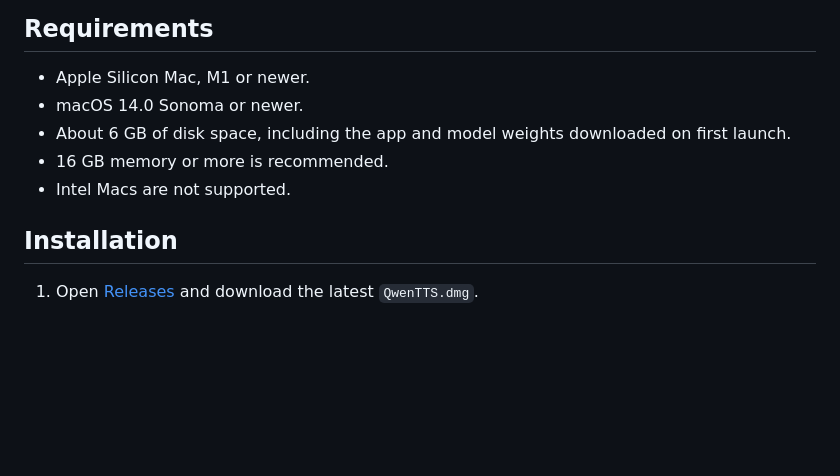
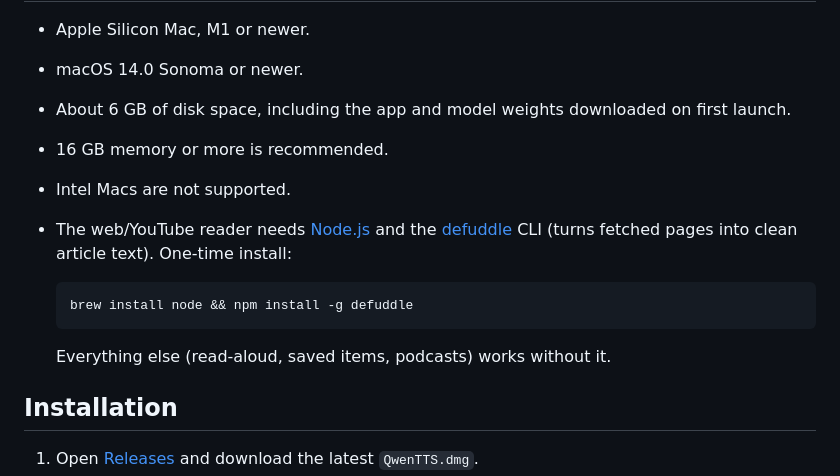
Before and after one commit to hfl112/QwenTTS-macOS, a Markdown page: README.en.md, the part around the change. GitHub-like rendering; blank space fills up the shorter version.

````diff
--- a/README.en.md
+++ b/README.en.md
@@ -40,6 +40,15 @@ TTS inference runs locally on your Mac. Your text does not need to be sent to a
 - About 6 GB of disk space, including the app and model weights downloaded on first launch.
 - 16 GB memory or more is recommended.
 - Intel Macs are not supported.
+- The web/YouTube reader needs [Node.js](https://nodejs.org) and the
+  [defuddle](https://github.com/kepano/defuddle) CLI (turns fetched pages into clean
+  article text). One-time install:
+
+  ```bash
+  brew install node && npm install -g defuddle
+  ```
+
+  Everything else (read-aloud, saved items, podcasts) works without it.
 
 ## Installation
 
````
Also changed, not shown: README.md (+7 -0 lines), README.zh-CN.md (+8 -0 lines).
